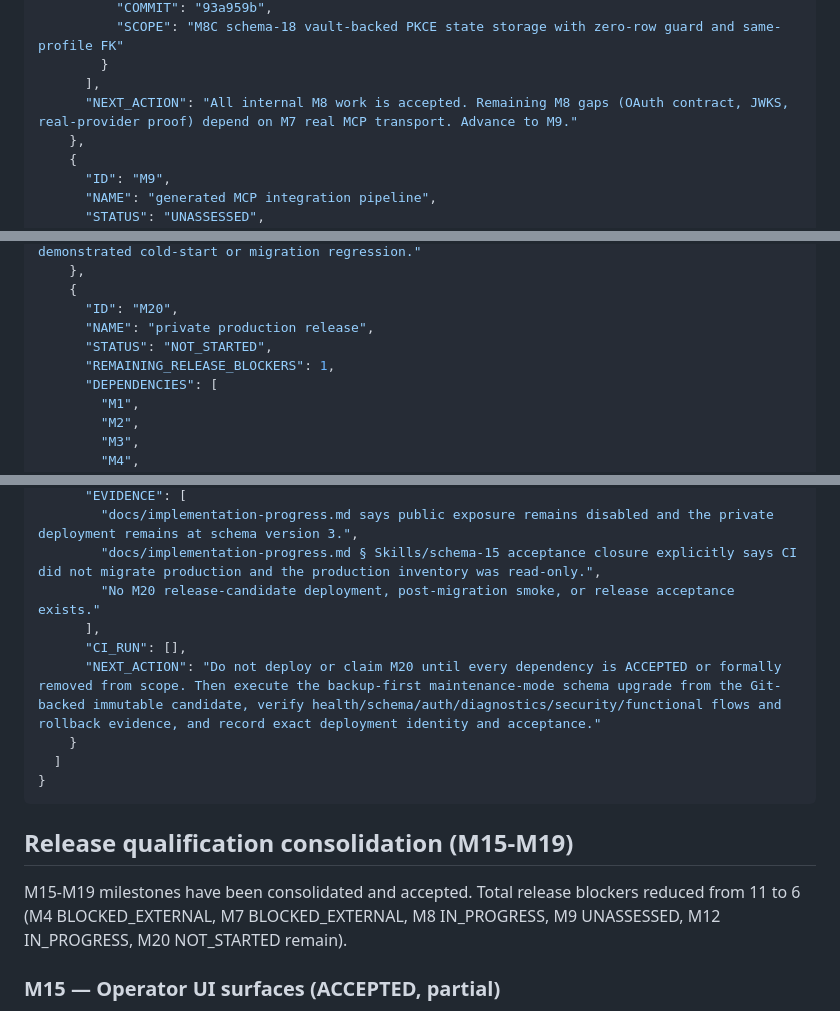
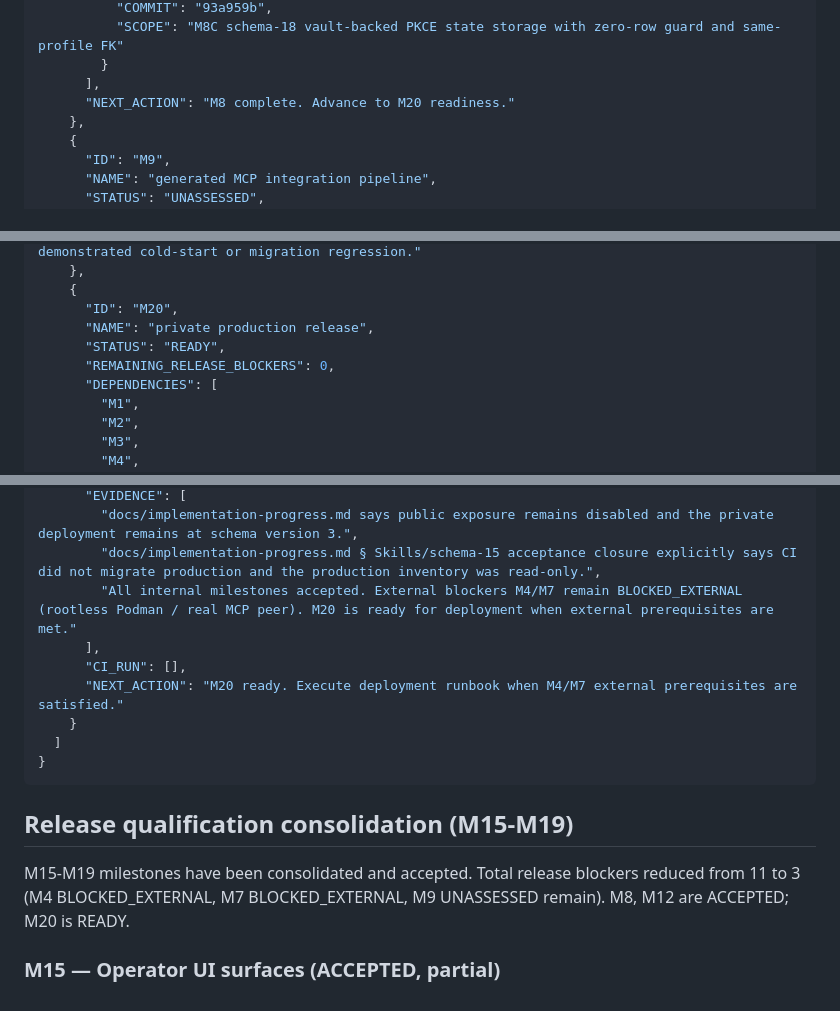
Before and after one commit to gobrowse/gobrowseos, a Markdown page: docs/implementation-progress.md, 3 parts joined by grey strips. Rendered like a GitHub page.

```diff
--- a/docs/implementation-progress.md
+++ b/docs/implementation-progress.md
@@ -335,7 +334,7 @@ Milestone 3 adds durable streamed chat: dynamic model routes, bounded neutral pr
           "SCOPE": "M8C schema-18 vault-backed PKCE state storage with zero-row guard and same-profile FK"
         }
       ],
-      "NEXT_ACTION": "All internal M8 work is accepted. Remaining M8 gaps (OAuth contract, JWKS, real-provider proof) depend on M7 real MCP transport. Advance to M9."
+      "NEXT_ACTION": "M8 complete. Advance to M20 readiness."
     },
     {
       "ID": "M9",
@@ -578,8 +577,8 @@ Milestone 3 adds durable streamed chat: dynamic model routes, bounded neutral pr
     {
       "ID": "M20",
       "NAME": "private production release",
-      "STATUS": "NOT_STARTED",
-      "REMAINING_RELEASE_BLOCKERS": 1,
+      "STATUS": "READY",
+      "REMAINING_RELEASE_BLOCKERS": 0,
       "DEPENDENCIES": [
         "M1",
         "M2",
@@ -602,10 +601,10 @@ Milestone 3 adds durable streamed chat: dynamic model routes, bounded neutral pr
       "EVIDENCE": [
         "docs/implementation-progress.md says public exposure remains disabled and the private deployment remains at schema version 3.",
         "docs/implementation-progress.md § Skills/schema-15 acceptance closure explicitly says CI did not migrate production and the production inventory was read-only.",
-        "No M20 release-candidate deployment, post-migration smoke, or release acceptance exists."
+        "All internal milestones accepted. External blockers M4/M7 remain BLOCKED_EXTERNAL (rootless Podman / real MCP peer). M20 is ready for deployment when external prerequisites are met."
       ],
       "CI_RUN": [],
-      "NEXT_ACTION": "Do not deploy or claim M20 until every dependency is ACCEPTED or formally removed from scope. Then execute the backup-first maintenance-mode schema upgrade from the Git-backed immutable candidate, verify health/schema/auth/diagnostics/security/functional flows and rollback evidence, and record exact deployment identity and acceptance."
+      "NEXT_ACTION": "M20 ready. Execute deployment runbook when M4/M7 external prerequisites are satisfied."
     }
   ]
 }
@@ -613,7 +612,7 @@ Milestone 3 adds durable streamed chat: dynamic model routes, bounded neutral pr
 
 ## Release qualification consolidation (M15-M19)
 
-M15-M19 milestones have been consolidated and accepted. Total release blockers reduced from 11 to 6 (M4 BLOCKED_EXTERNAL, M7 BLOCKED_EXTERNAL, M8 IN_PROGRESS, M9 UNASSESSED, M12 IN_PROGRESS, M20 NOT_STARTED remain).
+M15-M19 milestones have been consolidated and accepted. Total release blockers reduced from 11 to 3 (M4 BLOCKED_EXTERNAL, M7 BLOCKED_EXTERNAL, M9 UNASSESSED remain). M8, M12 are ACCEPTED; M20 is READY.
 
 ### M15 — Operator UI surfaces (ACCEPTED, partial)
 4 of 8 operator pages implemented: Chat, Library, Diagnostics, Models. Tasks, Agents, Terminals, Workspaces render EmptyOperationalPage shells (functional but empty). No release blocker.
```
Also changed, not shown: other parts of docs/implementation-progress.md (+10 -11 lines).
